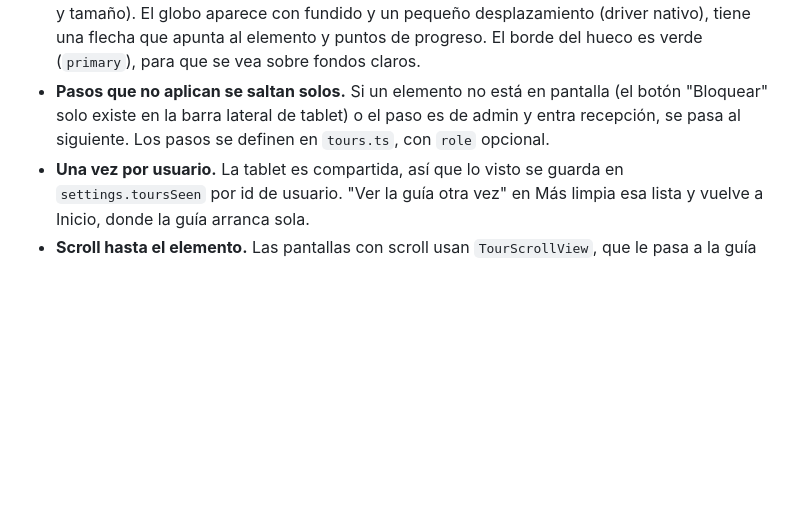
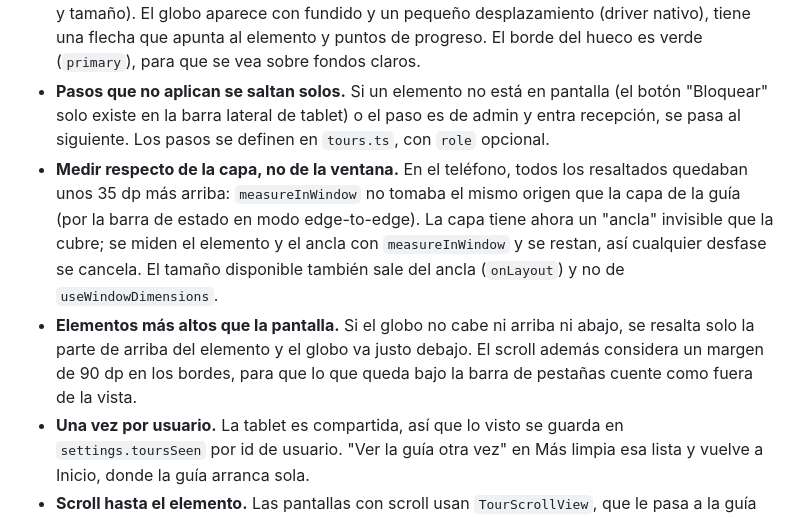
Before and after one commit to ezerutp/ego-gym, a Markdown page: docs/NOTAS.md, the part around the change. Rendered like a GitHub page; blank space fills up the shorter version.

Commit message:
Documentar la medición y el ajuste de elementos altos en la guía

```diff
--- a/docs/NOTAS.md
+++ b/docs/NOTAS.md
@@ -8,6 +8,8 @@ Hallazgos técnicos y decisiones tomadas durante el desarrollo, con fecha. Lo m
 - **Resaltado con esquinas redondeadas y sin SVG.** La primera versión armaba el hueco con cuatro rectángulos y se veía tosca: esquinas rectas, borde blanco invisible sobre fondos claros, saltos secos entre pasos. Ahora la sombra es una sola vista con un borde enorme (3000 px) del color de la capa oscura; el borde interior de esa vista es el hueco, y su `borderRadius` (radio + 3000) lo redondea. Los botones redondos (como Cobrar) reciben un hueco circular. La misma vista bloquea los toques, para que la guía no quede a medias.
 - **Animaciones suaves.** La capa entra y sale con fundido; entre pasos, el hueco se desliza y cambia de tamaño (320 ms, `Easing.out(cubic)`, con el driver de JS porque se animan posición y tamaño). El globo aparece con fundido y un pequeño desplazamiento (driver nativo), tiene una flecha que apunta al elemento y puntos de progreso. El borde del hueco es verde (`primary`), para que se vea sobre fondos claros.
 - **Pasos que no aplican se saltan solos.** Si un elemento no está en pantalla (el botón "Bloquear" solo existe en la barra lateral de tablet) o el paso es de admin y entra recepción, se pasa al siguiente. Los pasos se definen en `tours.ts`, con `role` opcional.
+- **Medir respecto de la capa, no de la ventana.** En el teléfono, todos los resaltados quedaban unos 35 dp más arriba: `measureInWindow` no tomaba el mismo origen que la capa de la guía (por la barra de estado en modo edge-to-edge). La capa tiene ahora un "ancla" invisible que la cubre; se miden el elemento y el ancla con `measureInWindow` y se restan, así cualquier desfase se cancela. El tamaño disponible también sale del ancla (`onLayout`) y no de `useWindowDimensions`.
+- **Elementos más altos que la pantalla.** Si el globo no cabe ni arriba ni abajo, se resalta solo la parte de arriba del elemento y el globo va justo debajo. El scroll además considera un margen de 90 dp en los bordes, para que lo que queda bajo la barra de pestañas cuente como fuera de la vista.
 - **Una vez por usuario.** La tablet es compartida, así que lo visto se guarda en `settings.toursSeen` por id de usuario. "Ver la guía otra vez" en Más limpia esa lista y vuelve a Inicio, donde la guía arranca sola.
 - **Scroll hasta el elemento.** Las pantallas con scroll usan `TourScrollView`, que le pasa a la guía (por contexto) una forma de desplazarse. Antes de cada paso, si el elemento está fuera de la pantalla, o si no queda espacio para el globo ni arriba ni abajo, la guía hace scroll para dejarlo al 20 % de la altura, espera 400 ms a que termine la animación y vuelve a medir. Sin esto, en pantallas largas el resaltado y el globo quedaban fuera de la vista.
 - **Espera antes de medir.** `useAutoTour` espera 700 ms después de que la pantalla toma el foco, para que el diseño y la navegación terminen de acomodarse antes de medir. Si ya hay una guía activa, no se inicia otra. Al girar la tablet, se vuelve a medir.
```
